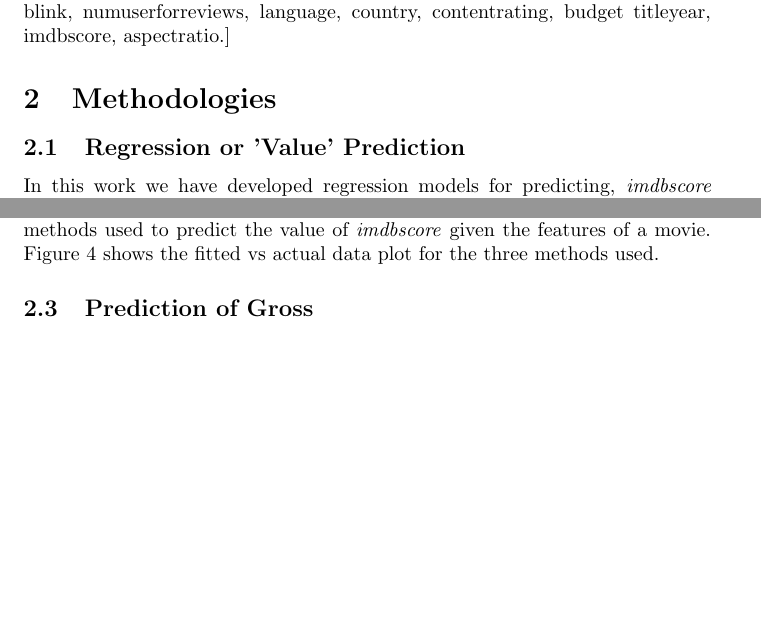
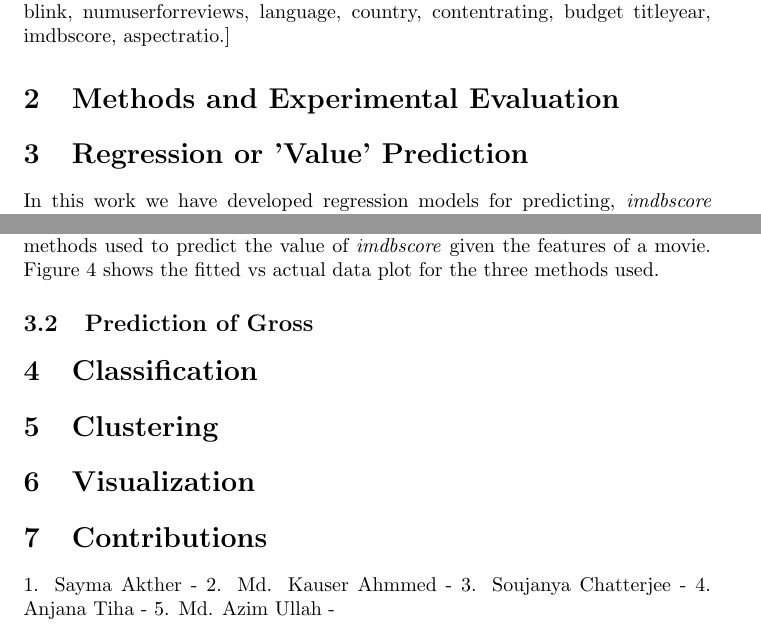
Before and after one commit to kauser-cse-buet/DataScienceProject, a LaTeX document (Final_Project_Report/Final_Project_Report.tex): two parts of pages 2 and 6 of 7, joined at a grey line, cut so that both start at the same text, the shorter picture padded with empty space. Compiled offline with pdfLaTeX.

Commit message:
Updated report

```diff
--- a/Final_Project_Report/Final_Project_Report.tex
+++ b/Final_Project_Report/Final_Project_Report.tex
@@ -55,7 +55,7 @@
 \begin{document}
 
 \title{Exploring and Modeling with the IMDB Movie Dataset}
-\author{
+\author{Sayma Akther, Md. Kauser Ahmmed, Soujanya Chatterjee, Anjana Tiha, Md. Azim Ullah
 \\University of Memphis}
 \date{December 06, 2016}
 \maketitle
@@ -97,8 +97,8 @@ We used the IMDB 5000+ movie dataset for our project. The dataset consists of 50
 
 [movietitle, color, numcriticforreviews, moviefacebooklikes, duration, directorname, directorfacebooklikes, actor3name, actor3facebooklikes, actor2name, actor2facebooklikes, actor1name, actor1facebooklikes, gross, genres, numvotedusers, casttotalfacebooklikes, facenumberinposter, plotkeywords, movieimdblink, numuserforreviews, language, country, contentrating, budget titleyear, imdbscore, aspectratio.]
 
-\section{Methodologies}
-\subsection{Regression or 'Value' Prediction}
+\section{Methods and Experimental Evaluation}
+\section{Regression or 'Value' Prediction}
 In this work we have developed regression models for predicting, \textit{imdbscore} and \textit{gross} of a movie. First we describe the analysis and methods used for \textit{imdbscore} prediction. \textit{imdbscore} is a score or rating provided to movies by critics by an online databased platform for movies, IMDB\cite{}. This score is able to quantify how popular a movie is. Figure~\ref{fig:imdb_hist} shows a histogram plot for the imdb scores. From the plot we can observe a normal distribution of the score, with a mean = 6.465$\pm$1.056, minimum value of 1.6 for the movie \textit{Justin Beiber: Never say never} and maximum of 9.3 for the movie \textit{Shawshank Redemption}.
 In the data set, we have 28 variables, out of which there are 13 useable numeric features, namely, [directorfacebooklikes, gross, numvotedusers, numcriticforreviews, numuserforreviews, budget, moviefacebooklikes, duration, actor3facebooklikes, actor1facebooklikes, actor2facebooklikes, casttotalfacebooklikes, facenumberinposter], and we have included the profit of a movie, which is calculated by subtracting the budget from the gross. First, we have cleaned the data by dropping those samples having NaN values (using 3756 out of 5043 for modeling) and scaled all the features. For all analysis we have used the numpy, scipy, sklearn, pandas, matplotlib, seaborn and bokeh libraries of python.
 
@@ -138,6 +138,18 @@ Hence we conclude that random forest regression works best among all the methods
 
 \subsection{Prediction of Gross}
 
+\section{Classification}
 
+\section{Clustering}
+
+\section{Visualization}
+
+\section{Contributions}
+
+1. Sayma Akther -
+2. Md. Kauser Ahmmed -
+3. Soujanya Chatterjee -
+4. Anjana Tiha -
+5. Md. Azim Ullah -
 
 \end{document}
```
Also changed, not shown: 2 other files.
